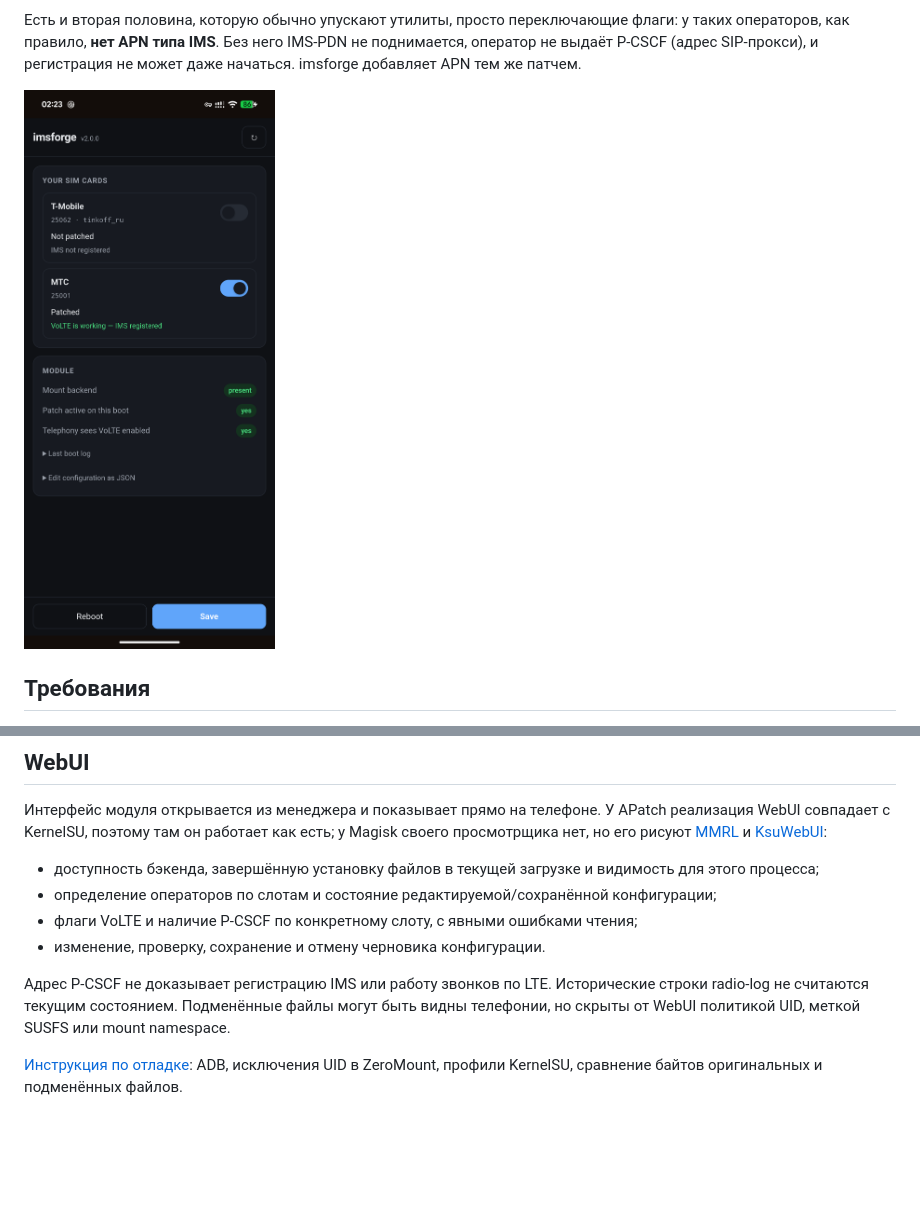
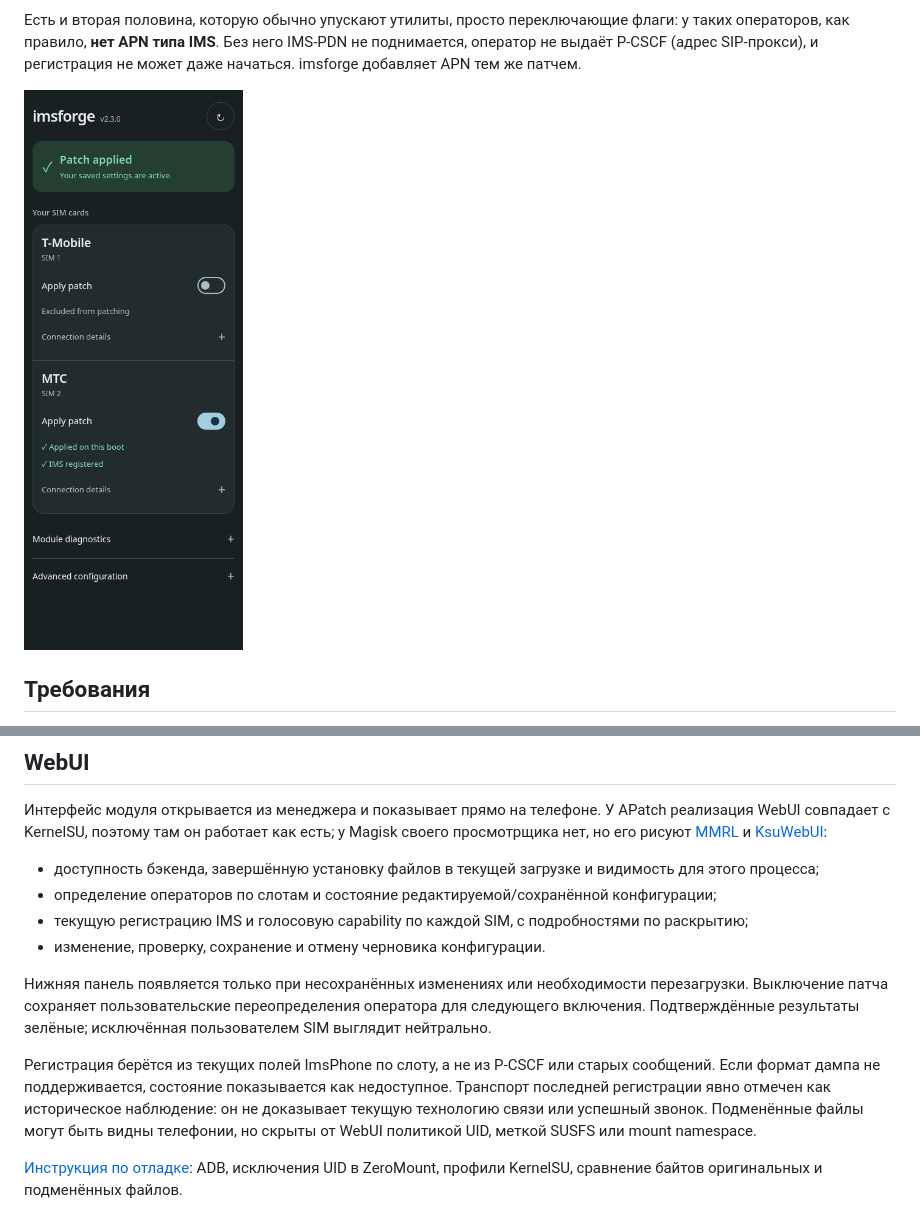
Before and after one commit to okhsunrog/imsforge, a Markdown page: README.ru.md, 2 parts joined by grey strips. GitHub-like rendering; pictures changed too: docs/webui.png; blank space fills up the shorter version.

```diff
--- a/README.ru.md
+++ b/README.ru.md
@@ -63,11 +63,17 @@ WebUI совпадает с KernelSU, поэтому там он работае
 
 - доступность бэкенда, завершённую установку файлов в текущей загрузке и видимость для этого процесса;
 - определение операторов по слотам и состояние редактируемой/сохранённой конфигурации;
-- флаги VoLTE и наличие P-CSCF по конкретному слоту, с явными ошибками чтения;
+- текущую регистрацию IMS и голосовую capability по каждой SIM, с подробностями по раскрытию;
 - изменение, проверку, сохранение и отмену черновика конфигурации.
 
-Адрес P-CSCF не доказывает регистрацию IMS или работу звонков по LTE. Исторические строки
-radio-log не считаются текущим состоянием. Подменённые файлы могут быть видны телефонии,
+Нижняя панель появляется только при несохранённых изменениях или необходимости перезагрузки.
+Выключение патча сохраняет пользовательские переопределения оператора для следующего включения.
+Подтверждённые результаты зелёные; исключённая пользователем SIM выглядит нейтрально.
+
+Регистрация берётся из текущих полей ImsPhone по слоту, а не из P-CSCF или старых сообщений.
+Если формат дампа не поддерживается, состояние показывается как недоступное. Транспорт последней
+регистрации явно отмечен как историческое наблюдение: он не доказывает текущую технологию связи
+или успешный звонок. Подменённые файлы могут быть видны телефонии,
 но скрыты от WebUI политикой UID, меткой SUSFS или mount namespace.
 
 [Инструкция по отладке](docs/debugging.md): ADB, исключения UID в ZeroMount, профили KernelSU,
```
Also changed, not shown: README.md (+9 -3 lines), docs/debugging.md (+14 -0 lines), docs/webui-2.3.md (added, +35 -0 lines), 10 other files.
